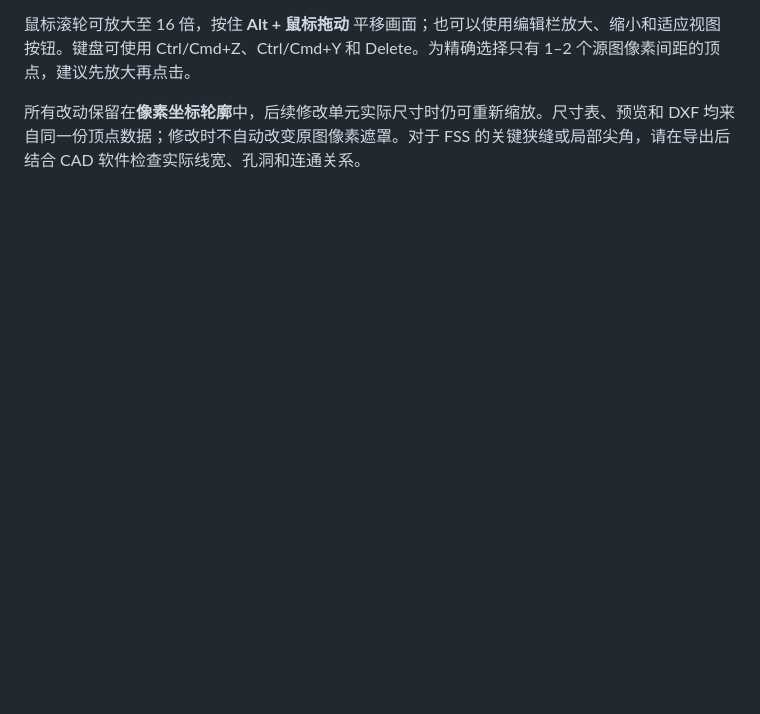
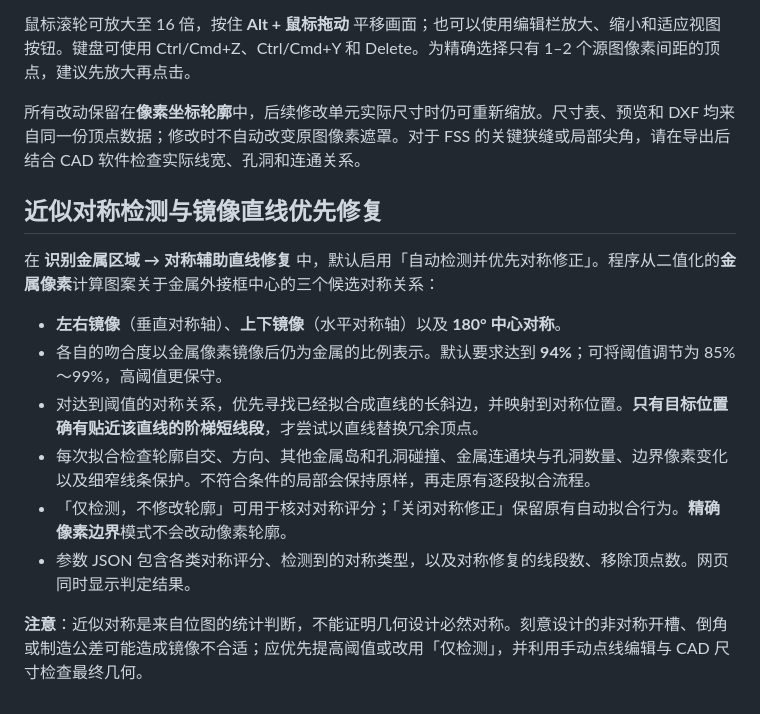
Before and after one commit to wt1234-donkey/fss-pattern-dxf, a Markdown page: README.md, the part around the change. Drawn GitHub-style; blank space fills up the shorter version.

Commit message:
docs: explain symmetry confidence scores, mirror-priority fitting and safe fallback

```diff
--- a/README.md
+++ b/README.md
@@ -37,3 +37,17 @@ node geometry.test.cjs
 鼠标滚轮可放大至 16 倍，按住 **Alt + 鼠标拖动** 平移画面；也可以使用编辑栏放大、缩小和适应视图按钮。键盘可使用 Ctrl/Cmd+Z、Ctrl/Cmd+Y 和 Delete。为精确选择只有 1–2 个源图像素间距的顶点，建议先放大再点击。
 
 所有改动保留在**像素坐标轮廓**中，后续修改单元实际尺寸时仍可重新缩放。尺寸表、预览和 DXF 均来自同一份顶点数据；修改时不自动改变原图像素遮罩。对于 FSS 的关键狭缝或局部尖角，请在导出后结合 CAD 软件检查实际线宽、孔洞和连通关系。
+
+
+## 近似对称检测与镜像直线优先修复
+
+在 **识别金属区域 → 对称辅助直线修复** 中，默认启用「自动检测并优先对称修正」。程序从二值化的**金属像素**计算图案关于金属外接框中心的三个候选对称关系：
+
+- **左右镜像**（垂直对称轴）、**上下镜像**（水平对称轴）以及 **180° 中心对称**。
+- 各自的吻合度以金属像素镜像后仍为金属的比例表示。默认要求达到 **94%**；可将阈值调节为 85%～99%，高阈值更保守。
+- 对达到阈值的对称关系，优先寻找已经拟合成直线的长斜边，并映射到对称位置。**只有目标位置确有贴近该直线的阶梯短线段**，才尝试以直线替换冗余顶点。
+- 每次拟合检查轮廓自交、方向、其他金属岛和孔洞碰撞、金属连通块与孔洞数量、边界像素变化以及细窄线条保护。不符合条件的局部会保持原样，再走原有逐段拟合流程。
+- 「仅检测，不修改轮廓」可用于核对对称评分；「关闭对称修正」保留原有自动拟合行为。**精确像素边界**模式不会改动像素轮廓。
+- 参数 JSON 包含各类对称评分、检测到的对称类型，以及对称修复的线段数、移除顶点数。网页同时显示判定结果。
+
+**注意**：近似对称是来自位图的统计判断，不能证明几何设计必然对称。刻意设计的非对称开槽、倒角或制造公差可能造成镜像不合适；应优先提高阈值或改用「仅检测」，并利用手动点线编辑与 CAD 尺寸检查最终几何。
```
